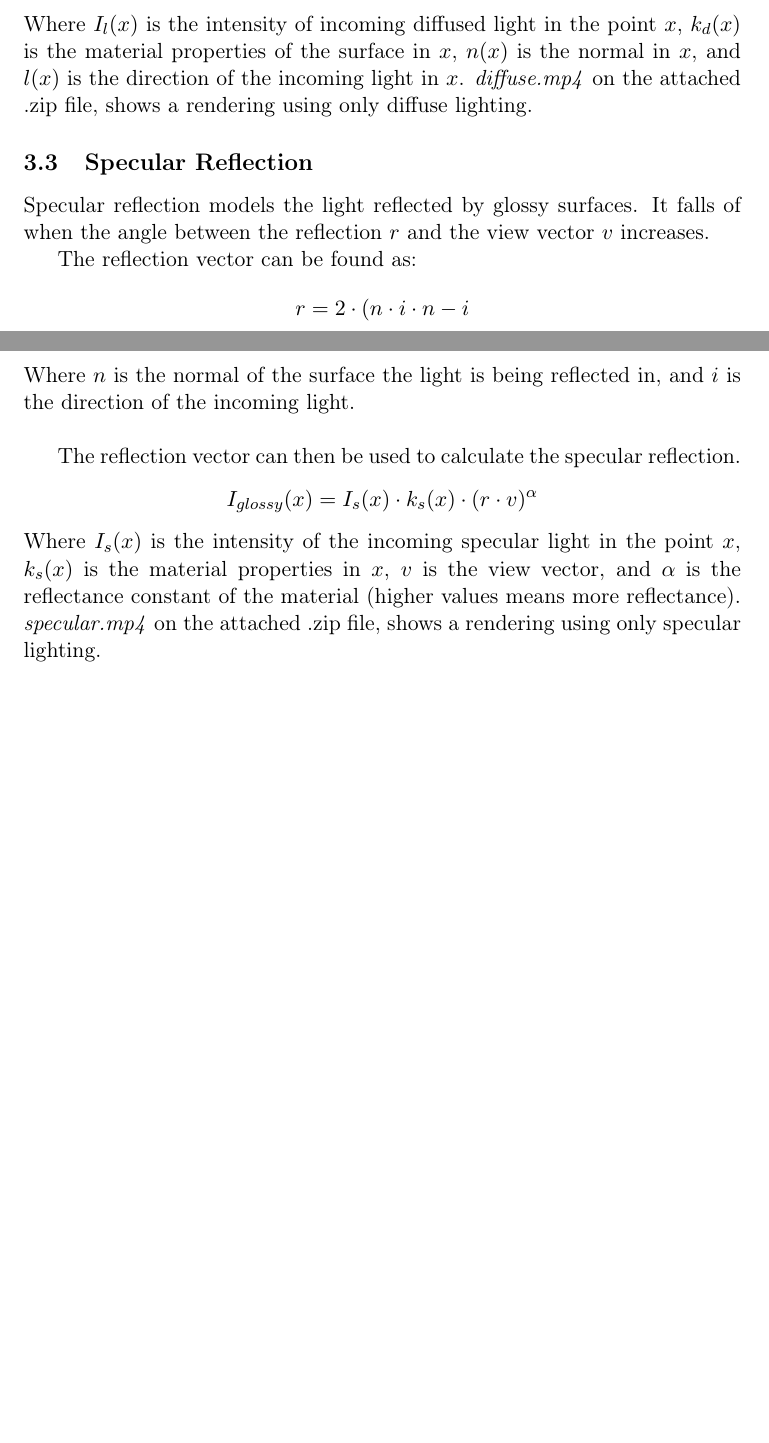
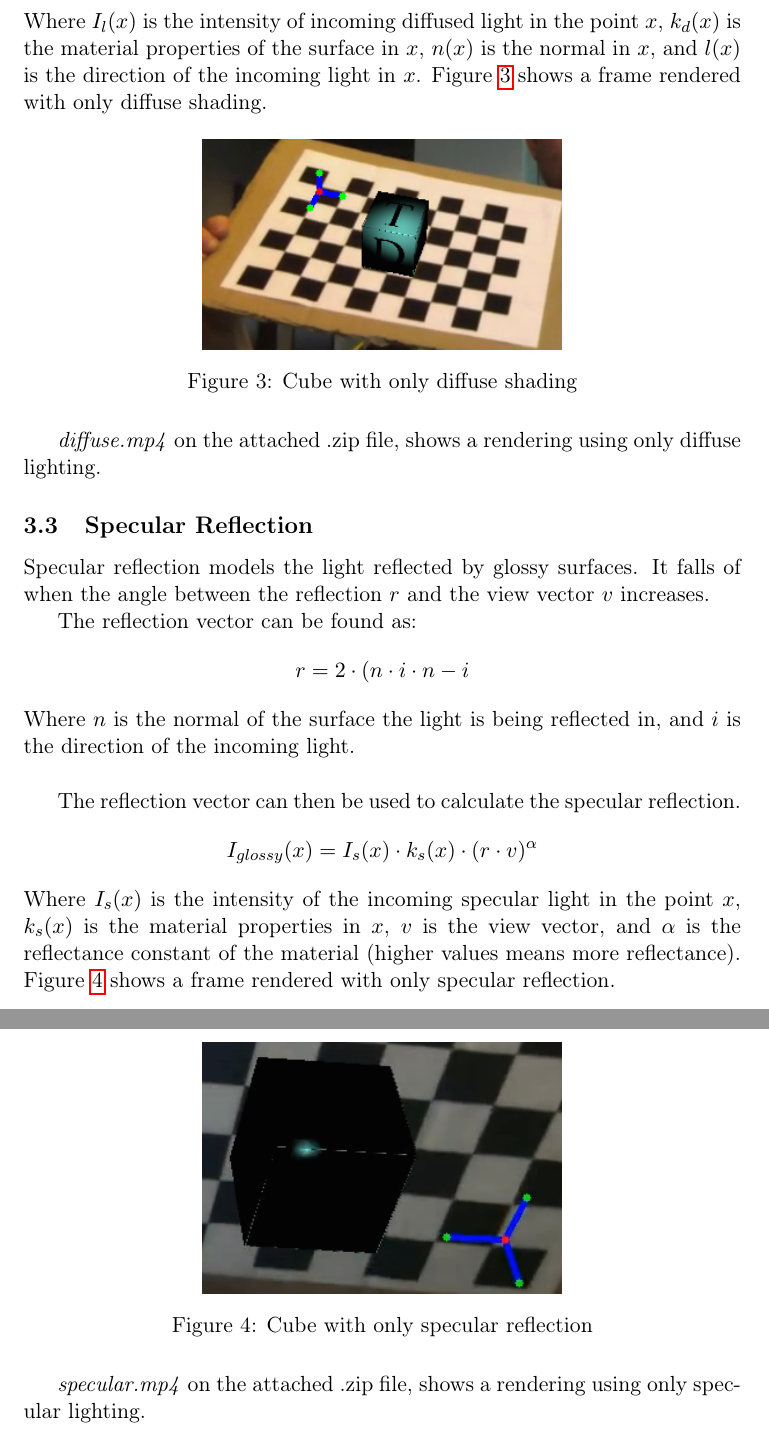
Before and after one commit to MartinFaartoft/sigb, a LaTeX document (report3/report_ass3.tex): two parts of pages 3 and 4 of 7 before the commit and two parts of pages 4 and 5 of 8 after it, joined at a grey line, cut so that both start at the same text, the shorter picture padded with empty space. Compiled offline with pdfLaTeX.

Commit message:
more images in report

```diff
--- a/report3/report_ass3.tex
+++ b/report3/report_ass3.tex
@@ -128,7 +138,18 @@ Lambertian reflectance models matte surfaces, that scatter incoming light in all
 The Lambertian is calculated as
 \[I_{diffuse}(x)=I_l(x) \cdot k_d(x) \cdot max(n(x) \cdot l(x), 0)\]
 Where $I_l(x)$ is the intensity of incoming diffused light in the point $x$, $k_d(x)$ is the material properties of the surface in $x$, $n(x)$ is the normal in $x$, and $l(x)$ is the direction of the incoming light in $x$.
+Figure \ref{fig:diffuse} shows a frame rendered with only diffuse shading.
+
+\begin{figure}[H]
+  \centering
+  \includegraphics[width=0.5\linewidth]{only_diffuse}
+  \caption{Cube with only diffuse shading}
+  \label{fig:diffuse}
+\end{figure}
+
 \emph{diffuse.mp4} on the attached .zip file, shows a rendering using only diffuse lighting.
+
+
 \subsection{Specular Reflection}
 Specular reflection models the light reflected by glossy surfaces. It falls of when the angle between the reflection $r$ and the view vector $v$ increases.
 
@@ -139,6 +160,17 @@ Where $n$ is the normal of the surface the light is being reflected in, and $i$
 The reflection vector can then be used to calculate the specular reflection.
 \[I_{glossy}(x)=I_s(x) \cdot k_s(x) \cdot (r \cdot v)^\alpha\]
 Where $I_s(x)$ is the intensity of the incoming specular light in the point $x$, $k_s(x)$ is the material properties in $x$, $v$ is the view vector, and $\alpha$ is the reflectance constant of the material (higher values means more reflectance).
+Figure \ref{fig:specular} shows a frame rendered with only specular reflection.
+
+\begin{figure}[H]
+  \centering
+  \includegraphics[width=0.5\linewidth]{specular}
+  \caption{Cube with only specular reflection}
+  \label{fig:specular}
+\end{figure}
+
+
+
 \emph{specular.mp4} on the attached .zip file, shows a rendering using only specular lighting.
 
 \section{Shading}
```
Also changed, not shown: report3/images/specular.png (added), report3/report_ass3.tex (10 more changed lines).
